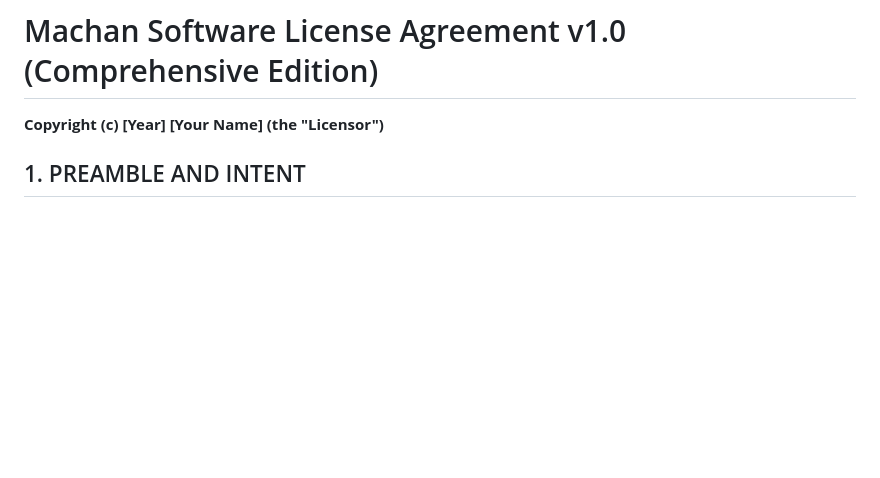
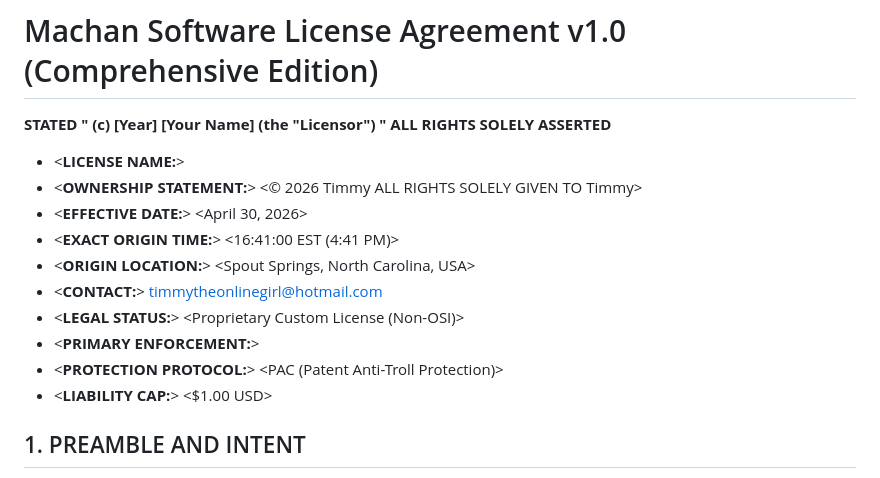
Before and after one commit to turtleboyagain120/License-testing, a Markdown page: mechan.md, the part around the change. Rendered like a GitHub page; blank space fills up the shorter version.

```diff
--- a/mechan.md
+++ b/mechan.md
@@ -1,6 +1,17 @@
 # Machan Software License Agreement v1.0 (Comprehensive Edition)
 
-**Copyright (c) [Year] [Your Name] (the "Licensor")**
+**STATED " (c) [Year] [Your Name] (the "Licensor") " ALL RIGHTS SOLELY  ASSERTED**
+
+- <**LICENSE NAME:**> <Machan v1.0>
+- <**OWNERSHIP STATEMENT:**> <© 2026 Timmy ALL RIGHTS SOLELY GIVEN TO Timmy>
+- <**EFFECTIVE DATE:**> <April 30, 2026>
+- <**EXACT ORIGIN TIME:**> <16:41:00 EST (4:41 PM)>
+- <**ORIGIN LOCATION:**> <Spout Springs, North Carolina, USA>
+- <**CONTACT:**> <timmytheonlinegirl@hotmail.com>
+- <**LEGAL STATUS:**> <Proprietary Custom License (Non-OSI)>
+- <**PRIMARY ENFORCEMENT:**> <Self-Executing Termination Clause>
+- <**PROTECTION PROTOCOL:**> <PAC (Patent Anti-Troll Protection)>
+- <**LIABILITY CAP:**> <$1.00 USD>
 
 ## 1. PREAMBLE AND INTENT
 Most licenses restrict freedom through unnecessary limitations. The **Machan v1.0** (the "License") is established to maximize user liberty while maintaining absolute legal immunity for the Licensor. This License governs the use of the software and all associated files (the "Software"). Use, modification, or distribution of the Software constitutes your full acceptance of these terms.
```
